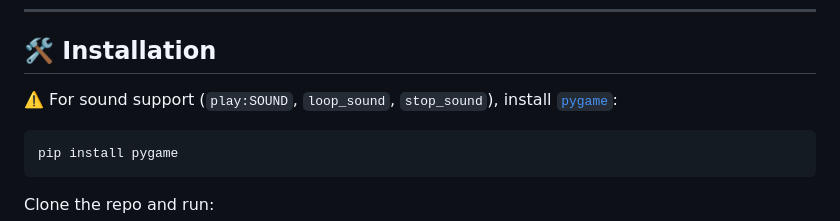
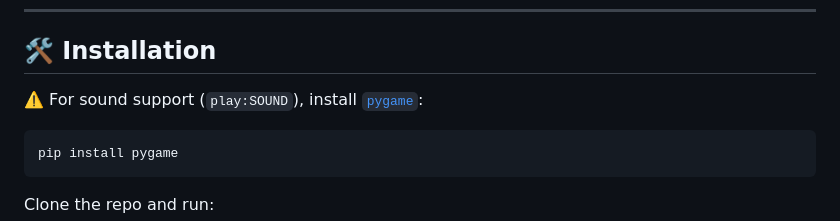
Before and after one commit to Ch3rryC0d3r/branch-cyoa-maker, a Markdown page: README.md, the part around the change. GitHub-like rendering.

````diff
--- a/README.md
+++ b/README.md
@@ -49,7 +49,7 @@ Branch is packed with features to make story creation intuitive and powerful.
 
 ## 🛠️ Installation
 
-⚠️ For sound support (`play:SOUND`, `loop_sound`, `stop_sound`), install [`pygame`](https://pypi.org/project/pygame/):
+⚠️ For sound support (`play:SOUND`), install [`pygame`](https://pypi.org/project/pygame/):
 
 ```bash
 pip install pygame
````
